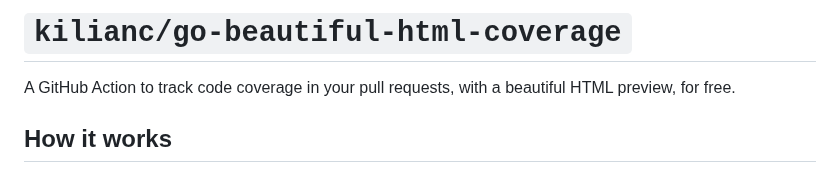
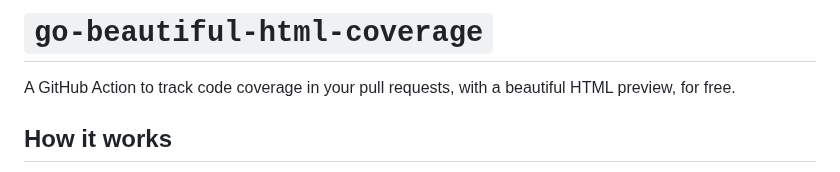
Before and after one commit to gha-common/go-beautiful-html-coverage, a Markdown page: README.md, the part around the change. GitHub-like rendering.

Commit message:
chore: update README.md (#18)

```diff
--- a/README.md
+++ b/README.md
@@ -1,5 +1,5 @@
 <!-- markdownlint-disable MD041 MD033 -->
-# `kilianc/go-beautiful-html-coverage`
+# `go-beautiful-html-coverage`
 
 A GitHub Action to track code coverage in your pull requests, with a beautiful HTML preview, for free.
 
```
